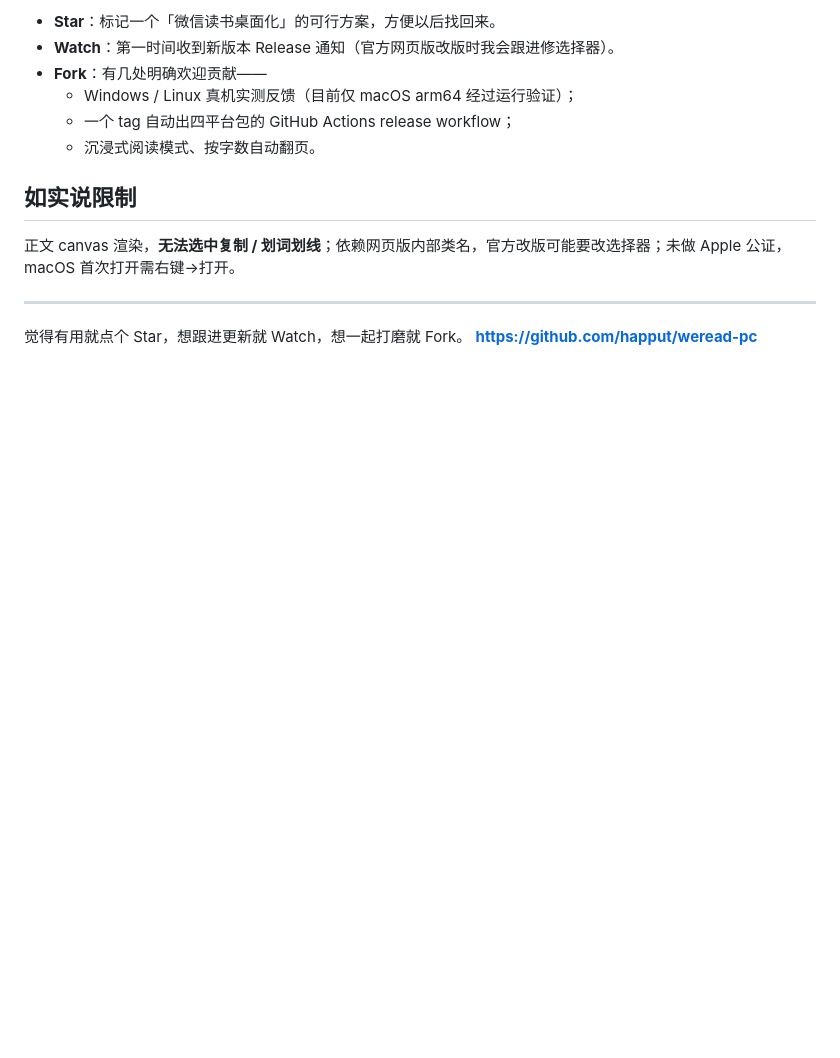
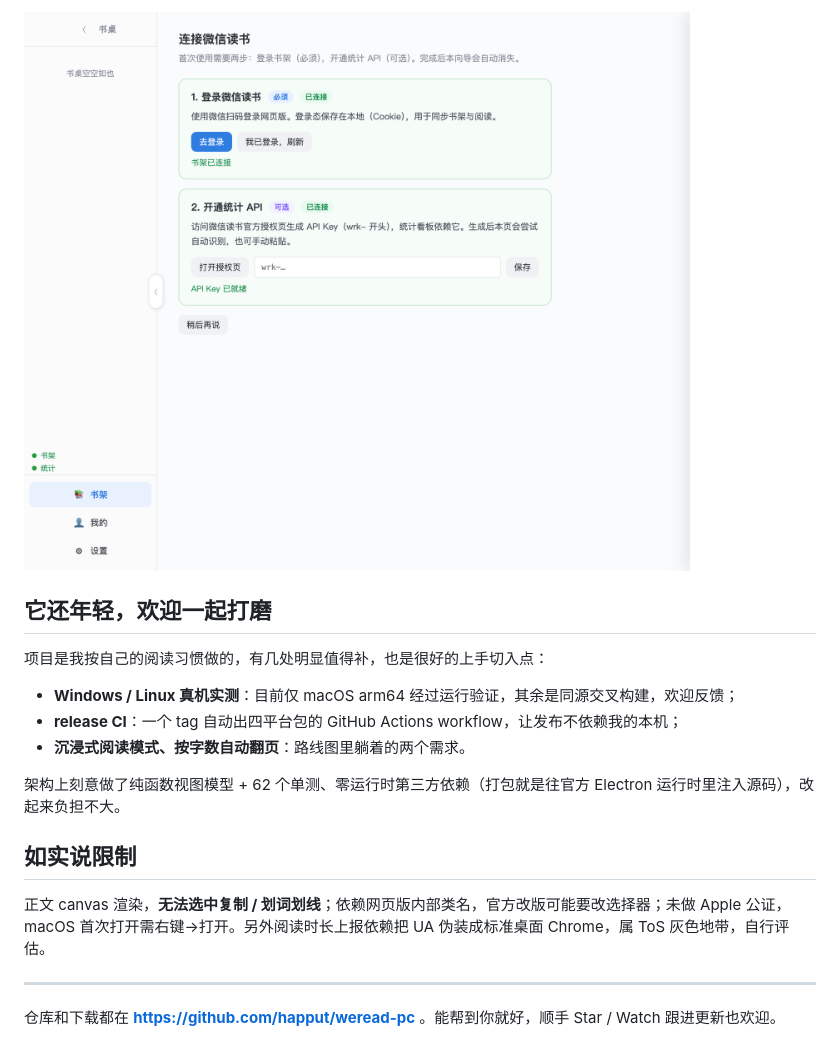
Before and after one commit to happut/weread-pc, a Markdown page: docs/article-intro.md, the part around one of its changes. Drawn GitHub-style; blank space fills up the shorter version.

```diff
--- a/docs/article-intro.md
+++ b/docs/article-intro.md
@@ -43,16 +71,20 @@ npm run build:all          # 自己打四平台包
 
-- **Star**：标记一个「微信读书桌面化」的可行方案，方便以后找回来。
-- **Watch**：第一时间收到新版本 Release 通知（官方网页版改版时我会跟进修选择器）。
-- **Fork**：有几处明确欢迎贡献——
-  - Windows / Linux 真机实测反馈（目前仅 macOS arm64 经过运行验证）；
-  - 一个 tag 自动出四平台包的 GitHub Actions release workflow；
-  - 沉浸式阅读模式、按字数自动翻页。
+![首次连接向导](screenshots/wizard.png)
+
+## 它还年轻，欢迎一起打磨
+
+项目是我按自己的阅读习惯做的，有几处明显值得补，也是很好的上手切入点：
+
+- **Windows / Linux 真机实测**：目前仅 macOS arm64 经过运行验证，其余是同源交叉构建，欢迎反馈；
+- **release CI**：一个 tag 自动出四平台包的 GitHub Actions workflow，让发布不依赖我的本机；
+- **沉浸式阅读模式、按字数自动翻页**：路线图里躺着的两个需求。
+
+架构上刻意做了纯函数视图模型 + 62 个单测、零运行时第三方依赖（打包就是往官方 Electron 运行时里注入源码），改起来负担不大。
 
 ## 如实说限制
 
-正文 canvas 渲染，**无法选中复制 / 划词划线**；依赖网页版内部类名，官方改版可能要改选择器；未做 Apple 公证，macOS 首次打开需右键→打开。
+正文 canvas 渲染，**无法选中复制 / 划词划线**；依赖网页版内部类名，官方改版可能要改选择器；未做 Apple 公证，macOS 首次打开需右键→打开。另外阅读时长上报依赖把 UA 伪装成标准桌面 Chrome，属 ToS 灰色地带，自行评估。
 
 ---
 
-觉得有用就点个 Star，想跟进更新就 Watch，想一起打磨就 Fork。
-**https://github.com/happut/weread-pc**
+仓库和下载都在 **https://github.com/happut/weread-pc** 。能帮到你就好，顺手 Star / Watch 跟进更新也欢迎。
```
Also changed, not shown: other parts of docs/article-intro.md (+35 -7 lines).
